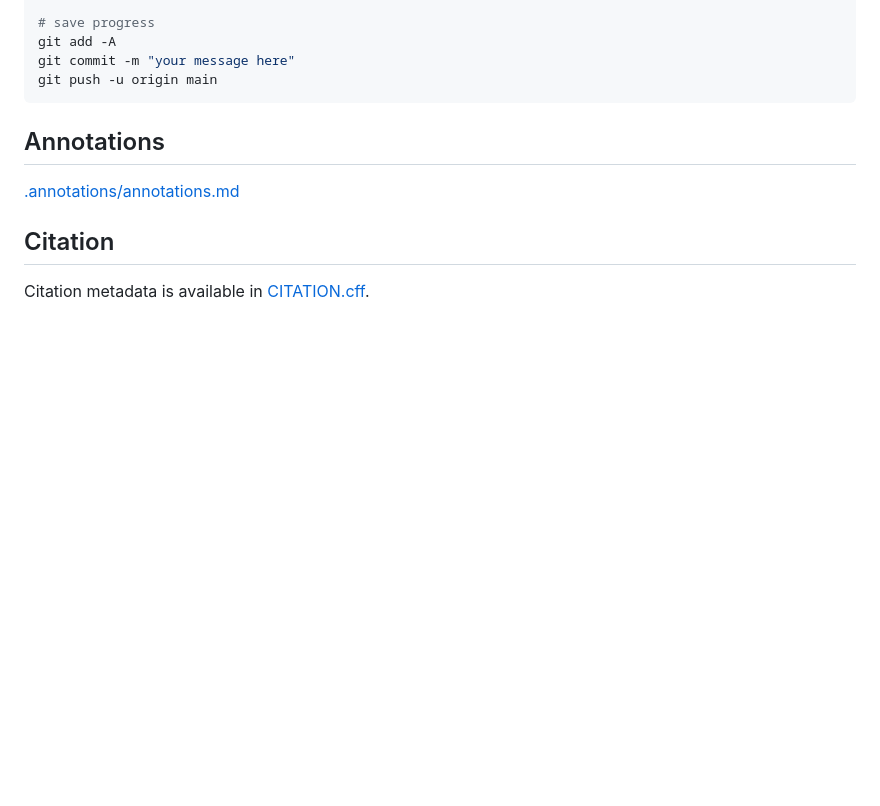
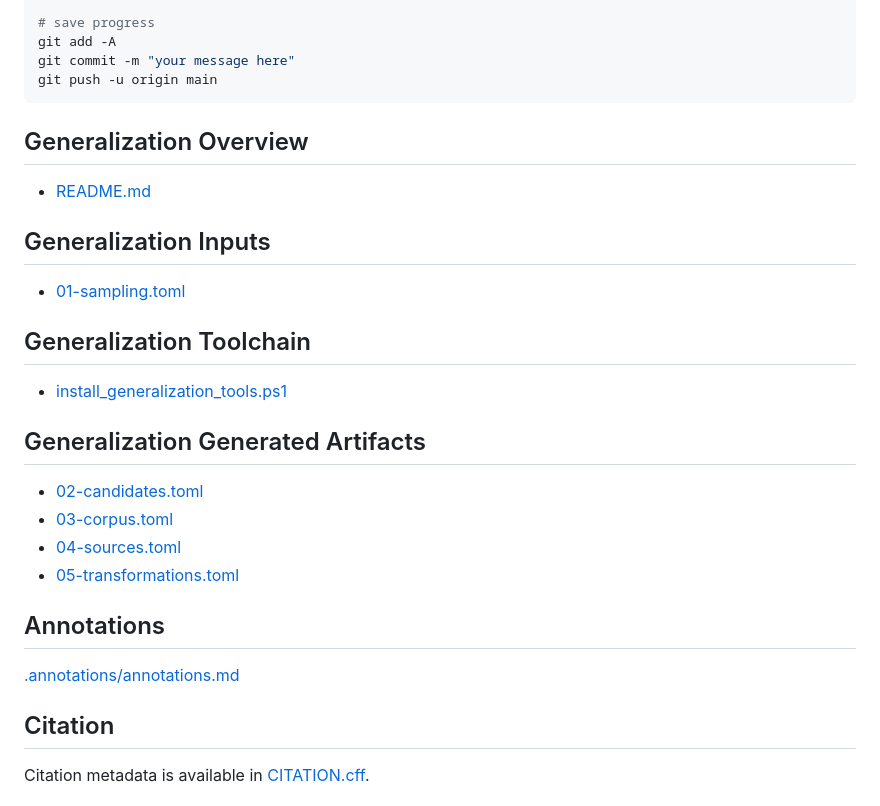
Before and after one commit to structural-explainability/se-pilot-identity-preservation-supply-chain-software, a Markdown page: README.md, the part around the change. GitHub-like rendering; blank space fills up the shorter version.

Commit message:
pre freeze 2

````diff
--- a/README.md
+++ b/README.md
@@ -204,6 +204,25 @@ git commit -m "your message here"
 git push -u origin main
 ```
 
+## Generalization Overview
+
+- [README.md](./generalization/README.md)
+
+## Generalization Inputs
+
+- [01-sampling.toml](./generalization/01-sampling.toml)
+
+## Generalization Toolchain
+
+- [install_generalization_tools.ps1](./install_generalization_tools.ps1)
+
+## Generalization Generated Artifacts
+
+- [02-candidates.toml](./generalization/02-candidates.toml)
+- [03-corpus.toml](./generalization/03-corpus.toml)
+- [04-sources.toml](./generalization/04-sources.toml)
+- [05-transformations.toml](./generalization/05-transformations.toml)
+
 ## Annotations
 
 [.annotations/annotations.md](./.annotations/annotations.md)
````
